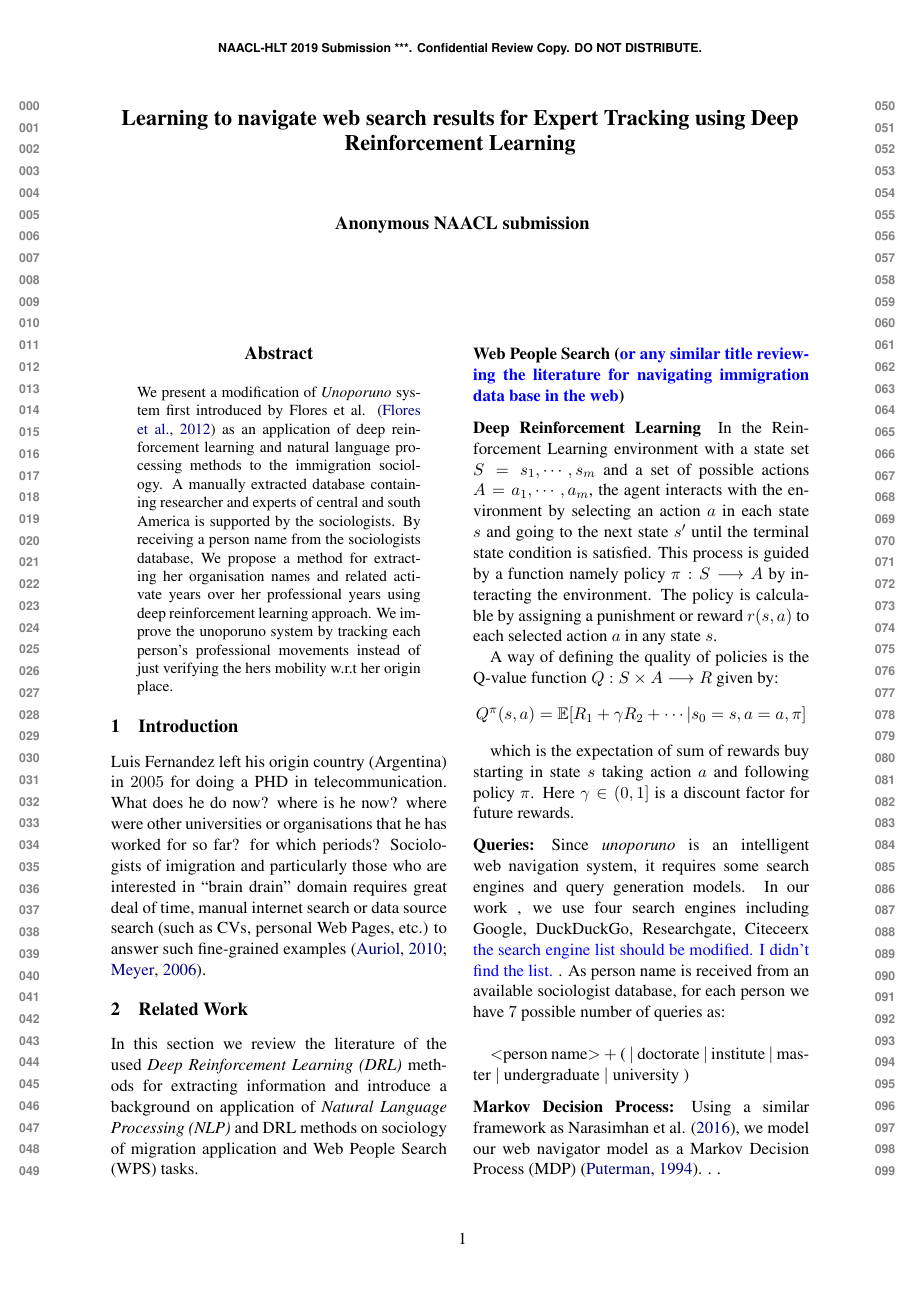
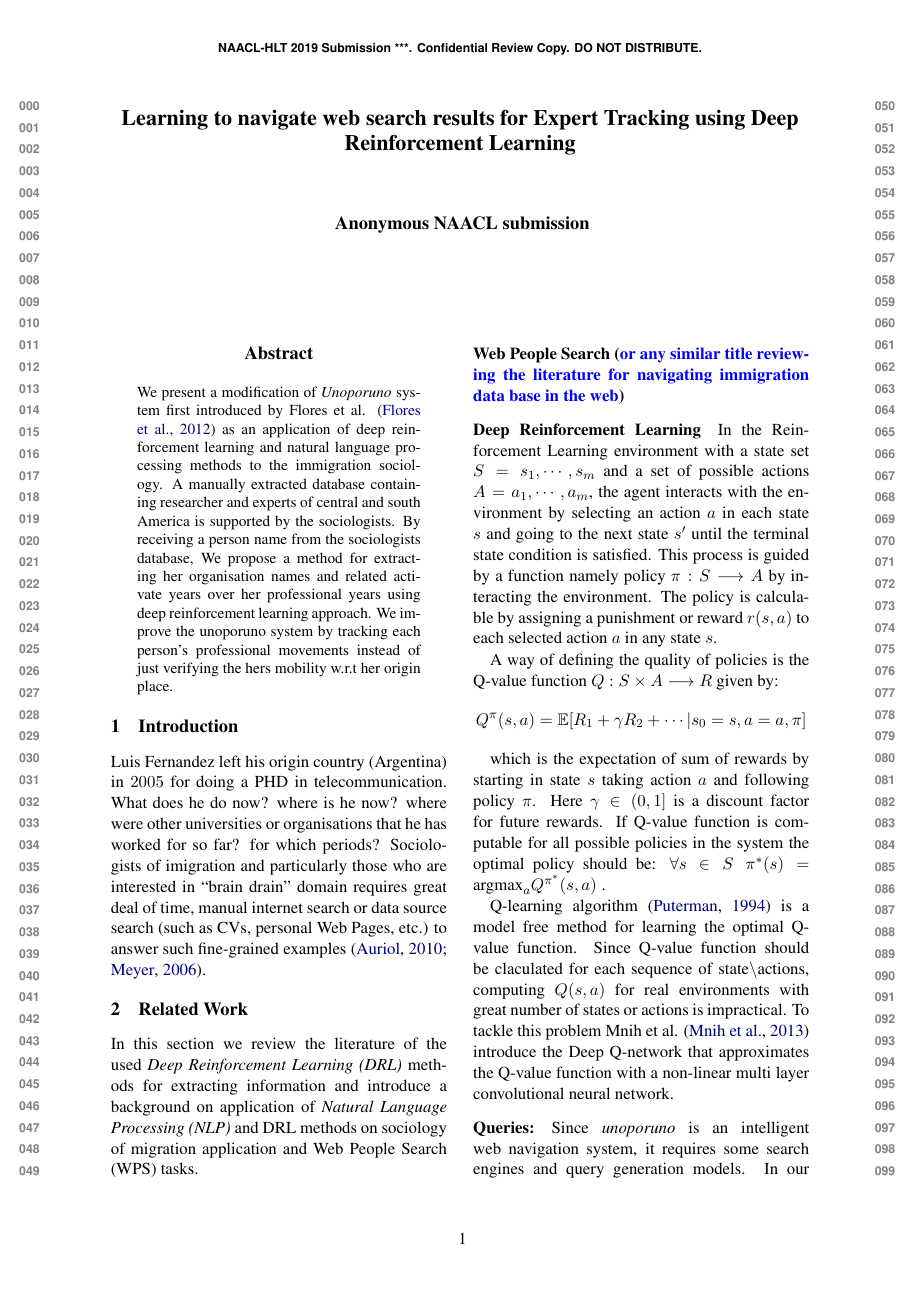
Before and after one commit to pegahani/web-navigation, a LaTeX paper (main.tex, which reads framework.tex): page 1 of 2. Compiled offline with pdfLaTeX.

Commit message:
more on section3

```diff
--- a/framework.tex
+++ b/framework.tex
@@ -3,7 +3,9 @@ In the Reinforcement Learning environment with a state set $S = s_1, \cdots, s_m
 A way of defining the quality of policies is the Q-value function $Q : S \times A \longrightarrow R$ given by:
 $$Q^{\pi}(s, a) = \mathbb{E}[R_1+ \gamma R_2 + \cdots | s_0 = s, a =a, \pi]$$
 
-which is the expectation of sum of rewards buy starting in state $s$ taking action $a$ and following policy $\pi$. Here $\gamma \in (0, 1]$ is a discount factor for future rewards.
+which is the expectation of sum of rewards by starting in state $s$ taking action $a$ and following policy $\pi$. Here $\gamma \in (0, 1]$ is a discount factor for future rewards. If Q-value function is computable for all possible policies in the system the optimal policy should be: $\forall  s \in S \; \pi^*(s) = \text{argmax}_a Q^{\pi^*}(s, a) \; $.
+
+Q-learning algorithm \cite{puterman1994} is a model free method for learning the optimal Q-value function. Since Q-value function should be claculated for each sequence of state$\backslash$actions, computing $Q(s, a)$ for real environments with great number of states or actions  is impractical.  To tackle this problem Mnih et al. \cite{mnih2015} introduce the Deep Q-network that approximates the Q-value function with a non-linear multi layer convolutional neural network.
 
 \paragraph{Queries: }  Since \textit{unoporuno} is an intelligent web navigation system, it requires some search engines and query generation models. In our work , we use four search engines including Google, DuckDuckGo, Researchgate, Citeceerx \PA{the search engine list should be modified. I didn't find the list.} . As person name is received from an available sociologist database, for each person we have $7$ possible number of queries as: \\
 
```
